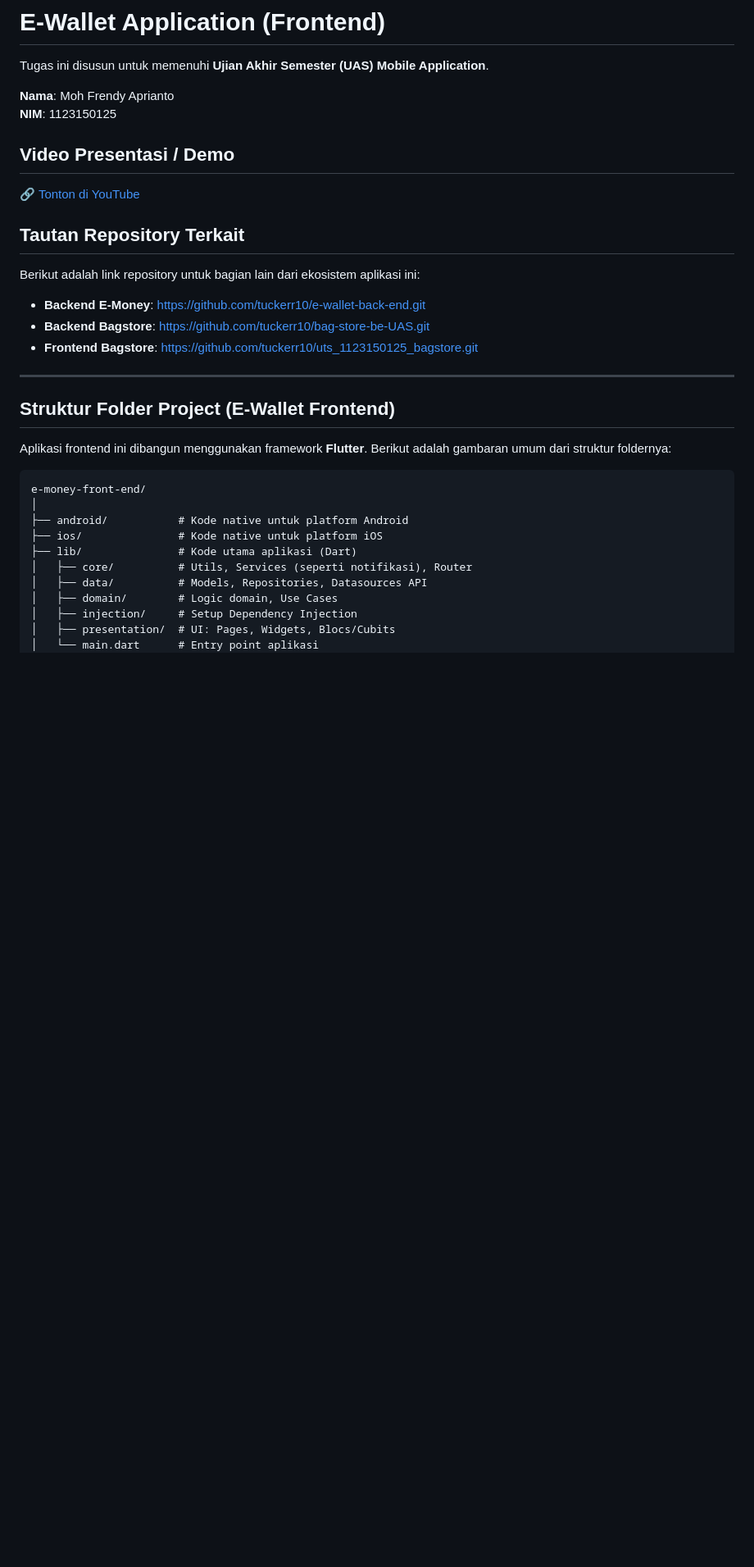
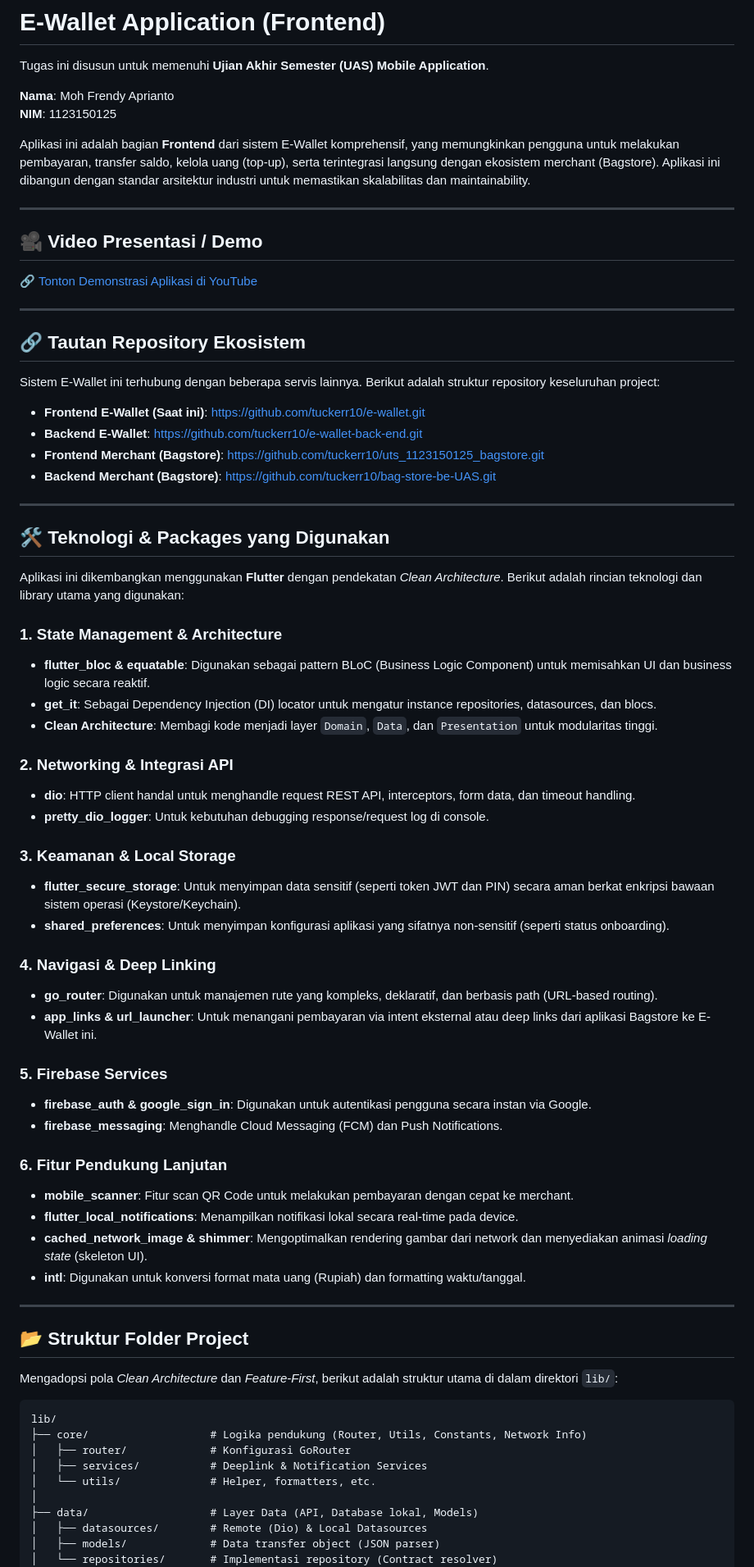
Before and after one commit to tuckerr10/e-wallet, a Markdown page: README.md, the part around one of its changes. Shown at 82% size. Drawn GitHub-style; blank space fills up the shorter version.

Commit message:
Expand README with technologies and architecture

````diff
--- a/README.md
+++ b/README.md
@@ -5,31 +5,70 @@ Tugas ini disusun untuk memenuhi **Ujian Akhir Semester (UAS) Mobile Application
 **Nama**: Moh Frendy Aprianto
 **NIM**: 1123150125
 
-## Video Presentasi / Demo
-🔗 [Tonton di YouTube](https://youtu.be/tzie9l5RnwQ?si=2drLyATr8UgkY9q4)
-
-## Tautan Repository Terkait
-Berikut adalah link repository untuk bagian lain dari ekosistem aplikasi ini:
-- **Backend E-Money**: [https://github.com/tuckerr10/e-wallet-back-end.git](https://github.com/tuckerr10/e-wallet-back-end.git)
-- **Backend Bagstore**: [https://github.com/tuckerr10/bag-store-be-UAS.git](https://github.com/tuckerr10/bag-store-be-UAS.git)
-- **Frontend Bagstore**: [https://github.com/tuckerr10/uts_1123150125_bagstore.git](https://github.com/tuckerr10/uts_1123150125_bagstore.git)
+Aplikasi ini adalah bagian **Frontend** dari sistem E-Wallet komprehensif, yang memungkinkan pengguna untuk melakukan pembayaran, transfer saldo, kelola uang (top-up), serta terintegrasi langsung dengan ekosistem merchant (Bagstore). Aplikasi ini dibangun dengan standar arsitektur industri untuk memastikan skalabilitas dan maintainability.
 
 ---
 
-## Struktur Folder Project (E-Wallet Frontend)
+## 🎥 Video Presentasi / Demo
+🔗 [Tonton Demonstrasi Aplikasi di YouTube](https://youtu.be/tzie9l5RnwQ?si=2drLyATr8UgkY9q4)
 
-Aplikasi frontend ini dibangun menggunakan framework **Flutter**. Berikut adalah gambaran umum dari struktur foldernya:
+---
+
+## 🔗 Tautan Repository Ekosistem
+Sistem E-Wallet ini terhubung dengan beberapa servis lainnya. Berikut adalah struktur repository keseluruhan project:
+- **Frontend E-Wallet (Saat ini)**: [https://github.com/tuckerr10/e-wallet.git](https://github.com/tuckerr10/e-wallet.git)
+- **Backend E-Wallet**: [https://github.com/tuckerr10/e-wallet-back-end.git](https://github.com/tuckerr10/e-wallet-back-end.git)
+- **Frontend Merchant (Bagstore)**: [https://github.com/tuckerr10/uts_1123150125_bagstore.git](https://github.com/tuckerr10/uts_1123150125_bagstore.git)
+- **Backend Merchant (Bagstore)**: [https://github.com/tuckerr10/bag-store-be-UAS.git](https://github.com/tuckerr10/bag-store-be-UAS.git)
+
+---
+
+## 🛠️ Teknologi & Packages yang Digunakan
+
+Aplikasi ini dikembangkan menggunakan **Flutter** dengan pendekatan *Clean Architecture*. Berikut adalah rincian teknologi dan library utama yang digunakan:
+
+### 1. State Management & Architecture
+- **flutter_bloc & equatable**: Digunakan sebagai pattern BLoC (Business Logic Component) untuk memisahkan UI dan business logic secara reaktif.
+- **get_it**: Sebagai Dependency Injection (DI) locator untuk mengatur instance repositories, datasources, dan blocs.
+- **Clean Architecture**: Membagi kode menjadi layer `Domain`, `Data`, dan `Presentation` untuk modularitas tinggi.
+
+### 2. Networking & Integrasi API
+- **dio**: HTTP client handal untuk menghandle request REST API, interceptors, form data, dan timeout handling.
+- **pretty_dio_logger**: Untuk kebutuhan debugging response/request log di console.
+
+### 3. Keamanan & Local Storage
+- **flutter_secure_storage**: Untuk menyimpan data sensitif (seperti token JWT dan PIN) secara aman berkat enkripsi bawaan sistem operasi (Keystore/Keychain).
+- **shared_preferences**: Untuk menyimpan konfigurasi aplikasi yang sifatnya non-sensitif (seperti status onboarding).
+
+### 4. Navigasi & Deep Linking
+- **go_router**: Digunakan untuk manajemen rute yang kompleks, deklaratif, dan berbasis path (URL-based routing).
+- **app_links & url_launcher**: Untuk menangani pembayaran via intent eksternal atau deep links dari aplikasi Bagstore ke E-Wallet ini.
+
+### 5. Firebase Services
+- **firebase_auth & google_sign_in**: Digunakan untuk autentikasi pengguna secara instan via Google.
+- **firebase_messaging**: Menghandle Cloud Messaging (FCM) dan Push Notifications.
+
+### 6. Fitur Pendukung Lanjutan
+- **mobile_scanner**: Fitur scan QR Code untuk melakukan pembayaran dengan cepat ke merchant.
+- **flutter_local_notifications**: Menampilkan notifikasi lokal secara real-time pada device.
+- **cached_network_image & shimmer**: Mengoptimalkan rendering gambar dari network dan menyediakan animasi *loading state* (skeleton UI).
+- **intl**: Digunakan untuk konversi format mata uang (Rupiah) dan formatting waktu/tanggal.
+
+---
+
+## 📂 Struktur Folder Project
+
+Mengadopsi pola *Clean Architecture* dan *Feature-First*, berikut adalah struktur utama di dalam direktori `lib/`:
 
 ```text
-e-money-front-end/
+lib/
+├── core/                   # Logika pendukung (Router, Utils, Constants, Network Info)
+│   ├── router/             # Konfigurasi GoRouter
+│   ├── services/           # Deeplink & Notification Services
+│   └── utils/              # Helper, formatters, etc.
 │
-├── android/           # Kode native untuk platform Android
-├── ios/               # Kode native untuk platform iOS
-├── lib/               # Kode utama aplikasi (Dart)
-│   ├── core/          # Utils, Services (seperti notifikasi), Router
-│   ├── data/          # Models, Repositories, Datasources API
-│   ├── domain/        # Logic domain, Use Cases
-│   ├── injection/     # Setup Dependency Injection
-│   ├── presentation/  # UI: Pages, Widgets, Blocs/Cubits
-│   └── main.dart      # Entry point aplikasi
+├── data/                   # Layer Data (API, Database lokal, Models)
+│   ├── datasources/        # Remote (Dio) & Local Datasources
+│   ├── models/             # Data transfer object (JSON parser)
+│   └── repositories/       # Implementasi repository (Contract resolver)
 │
````
Also changed, not shown: other parts of README.md (+27 -17 lines).
